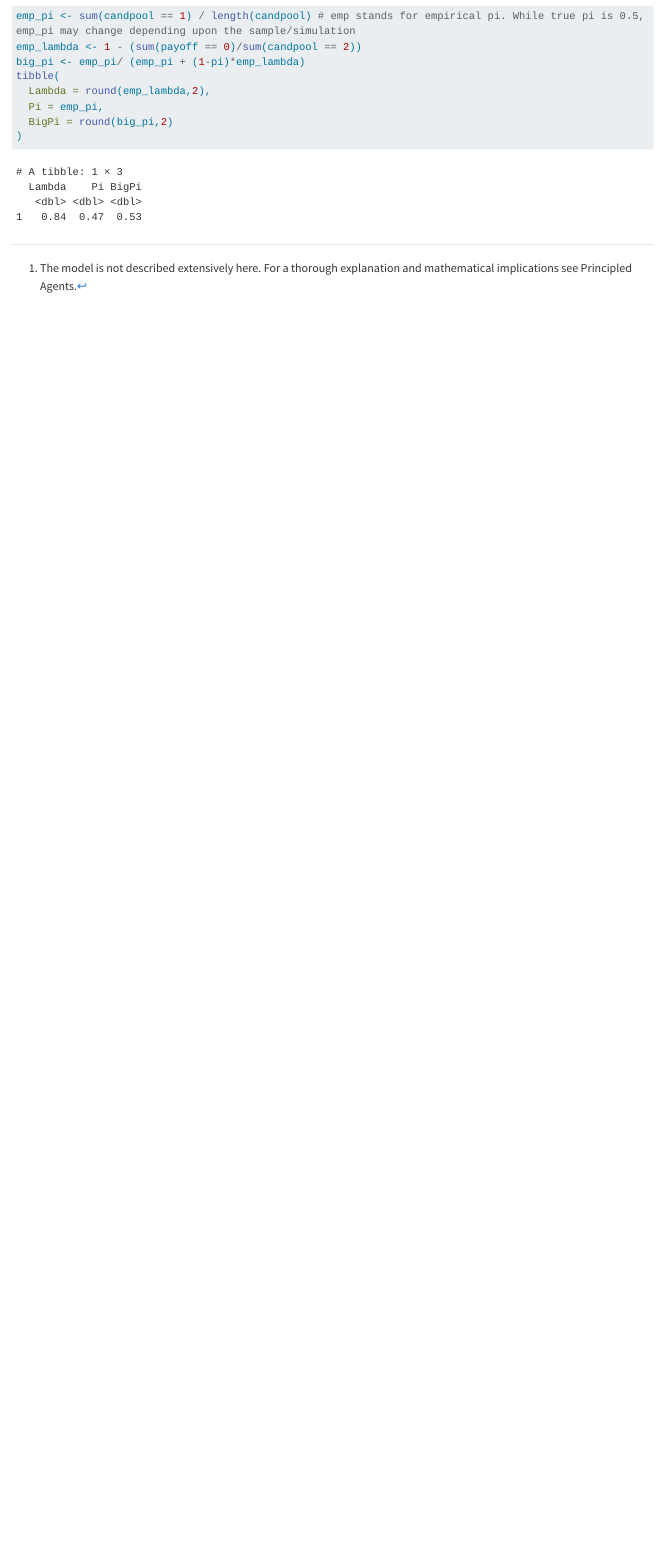
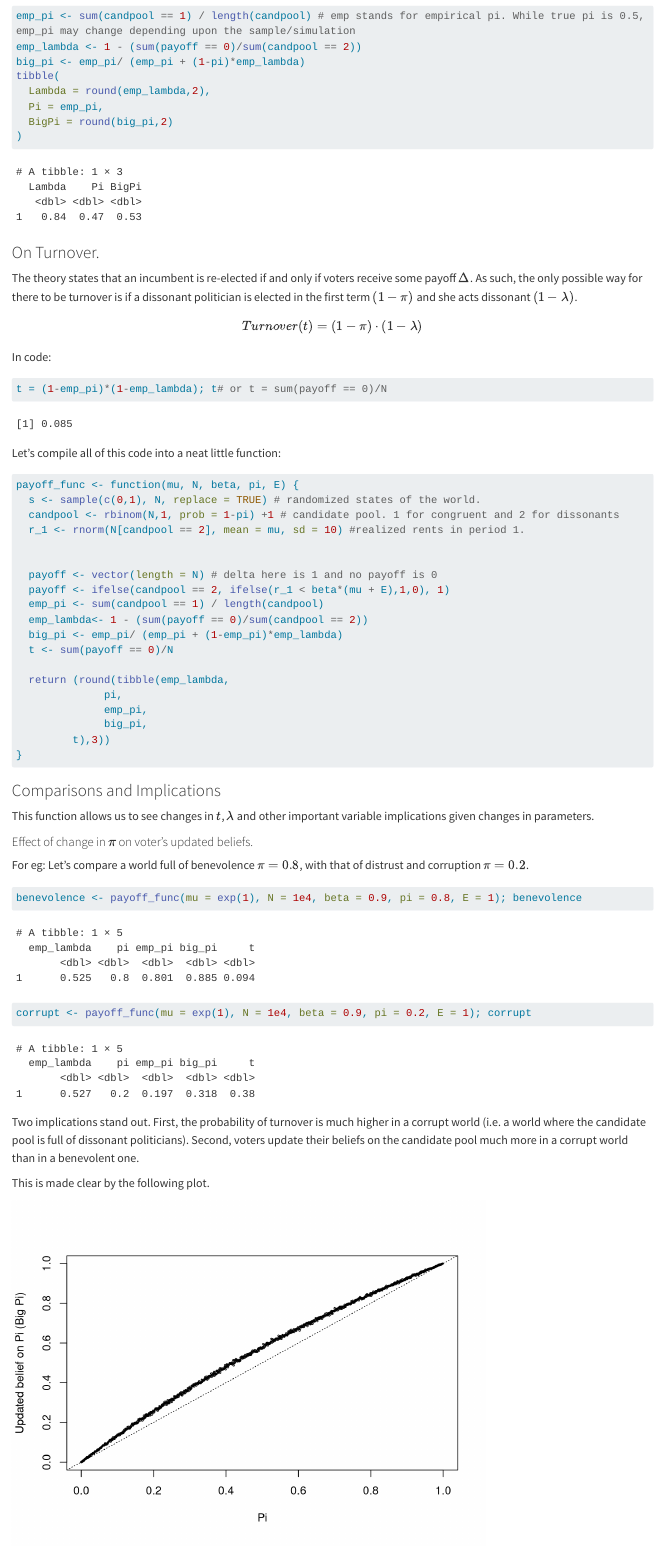
Before and after one commit to suhishan/suhishan.github.io, a Quarto document (blog/poli_agency_model/poli_agency_model.qmd): the page in a window 1100 px wide, from 2110 px down. Rendered offline with R 4.5, knitr and Pandoc in place of Quarto, with nearby package versions; code that draws random numbers runs with fixed seeds of ours; some code elsewhere in the file could not run offline; long lines of code are wrapped.

Commit message:
Added plots and explanation on the change in updated beliefs

````diff
--- a/blog/poli_agency_model/poli_agency_model.qmd
+++ b/blog/poli_agency_model/poli_agency_model.qmd
@@ -108,3 +106,78 @@ tibble(
   BigPi = round(big_pi,2)
 )
 ```
+
+### On Turnover.
+
+The theory states that an incumbent is re-elected if and only if voters receive some payoff $\Delta$. As such, the only possible way for there to be turnover is if a dissonant politician is elected in the first term $(1-\pi)$ and she acts dissonant $(1-\lambda)$.
+
+$$
+Turnover (t) = (1-\pi)\cdot(1-\lambda)
+$$
+
+In code:
+
+```{r}
+t = (1-emp_pi)*(1-emp_lambda); t# or t = sum(payoff == 0)/N
+```
+
+Let's compile all of this code into a neat little function:
+
+```{r}
+payoff_func <- function(mu, N, beta, pi, E) {
+  s <- sample(c(0,1), N, replace = TRUE) # randomized states of the world.
+  candpool <- rbinom(N,1, prob = 1-pi) +1 # candidate pool. 1 for congruent and 2 for dissonants
+  r_1 <- rnorm(N[candpool == 2], mean = mu, sd = 10) #realized rents in period 1.
+
+
+  payoff <- vector(length = N) # delta here is 1 and no payoff is 0
+  payoff <- ifelse(candpool == 2, ifelse(r_1 < beta*(mu + E),1,0), 1)
+  emp_pi <- sum(candpool == 1) / length(candpool)
+  emp_lambda<- 1 - (sum(payoff == 0)/sum(candpool == 2))
+  big_pi <- emp_pi/ (emp_pi + (1-emp_pi)*emp_lambda)
+  t <- sum(payoff == 0)/N
+
+  return (round(tibble(emp_lambda,
+              pi,
+              emp_pi,
+              big_pi,
+         t),3))
+}
+```
+
+### Comparisons and Implications
+
+This function allows us to see changes in $t$, $\lambda$ and other important variable implications given changes in parameters.
+
+#### Effect of change in $\pi$ on voter's updated beliefs.
+
+For eg: Let's compare a world full of benevolence $\pi = 0.8$, with that of distrust and corruption $\pi = 0.2$.
+
+```{r}
+benevolence <- payoff_func(mu = exp(1), N = 1e4, beta = 0.9, pi = 0.8, E = 1); benevolence
+corrupt <- payoff_func(mu = exp(1), N = 1e4, beta = 0.9, pi = 0.2, E = 1); corrupt
+```
+
+Two implications stand out. First, the probability of turnover is much higher in a corrupt world (i.e. a world where the candidate pool is full of dissonant politicians). Second, voters update their beliefs on the candidate pool much more in a corrupt world than in a benevolent one.
+
+This is made clear by the following plot.
+
+```{r}
+#| echo: false
+pi_values <- seq(0,1,by = 0.001)
+pi_change <- sapply(pi_values, function(pi)
+  payoff_func(mu = 30, N = 1e4, beta = 0.9, pi = pi, E = 10))
+
+pi_diff <- as.numeric(pi_change[4,]) - as.numeric(pi_change[3,])
+
+
+plot(pi_values, pi_change[4,], xlab = "Pi", ylab = "Updated belief on Pi (Big Pi)", cex = 0.3)
+abline(a = 0, b = 1, lty = 3)
+plot(pi_values,pi_diff, ylab = "Change in belief (Big Pi - pi)", xlab = "Proportion of Congruent Candidates",
+     main = "Change in voters belief.",
+
+     cex = 0.3)
+
+abline(v=0.2, lty = 3)
+abline(v=0.8, lty = 3)
+abline(h = pi_diff[pi_values == 0.2], lty = 3, col ="#003f3f")
````
Also changed, not shown: blog/poli_agency_model/poli_agency_model.html, blog/poli_agency_model/poli_agency_model_files/figure-html/unnamed-chunk-11-1.png (added), blog/poli_agency_model/poli_agency_model_files/figure-html/unnamed-chunk-11-2.png (added), blog/poli_agency_model/poli_agency_model_files/figure-html/unnamed-chunk-4-1.png, blog/poli_agency_model/poli_agency_model.qmd (22 more changed lines).
